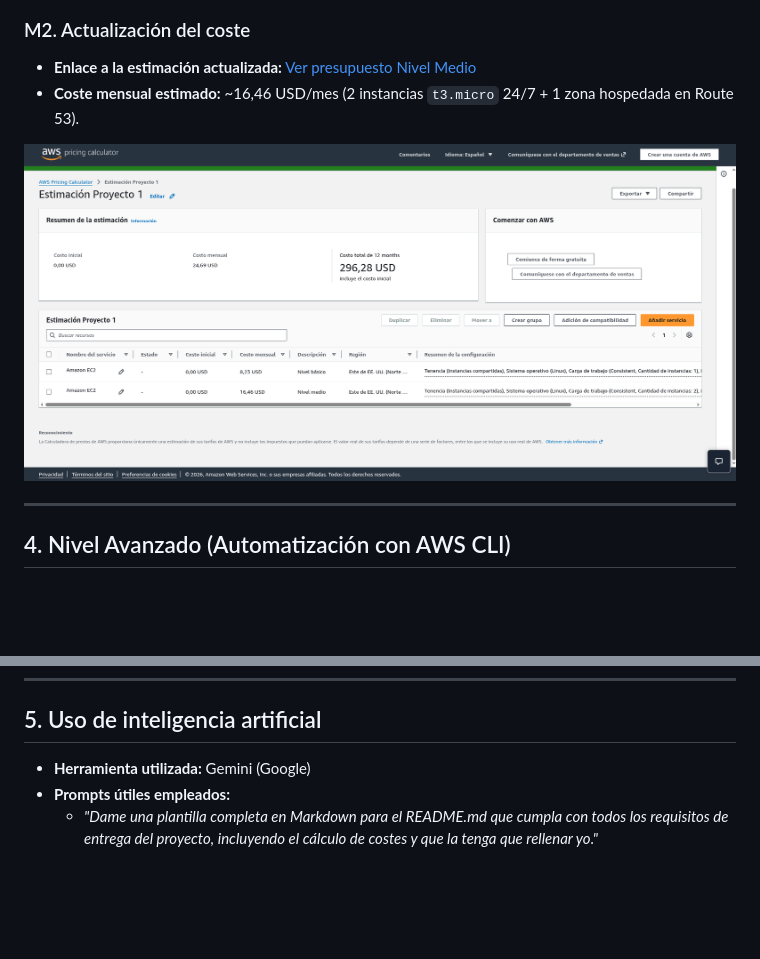
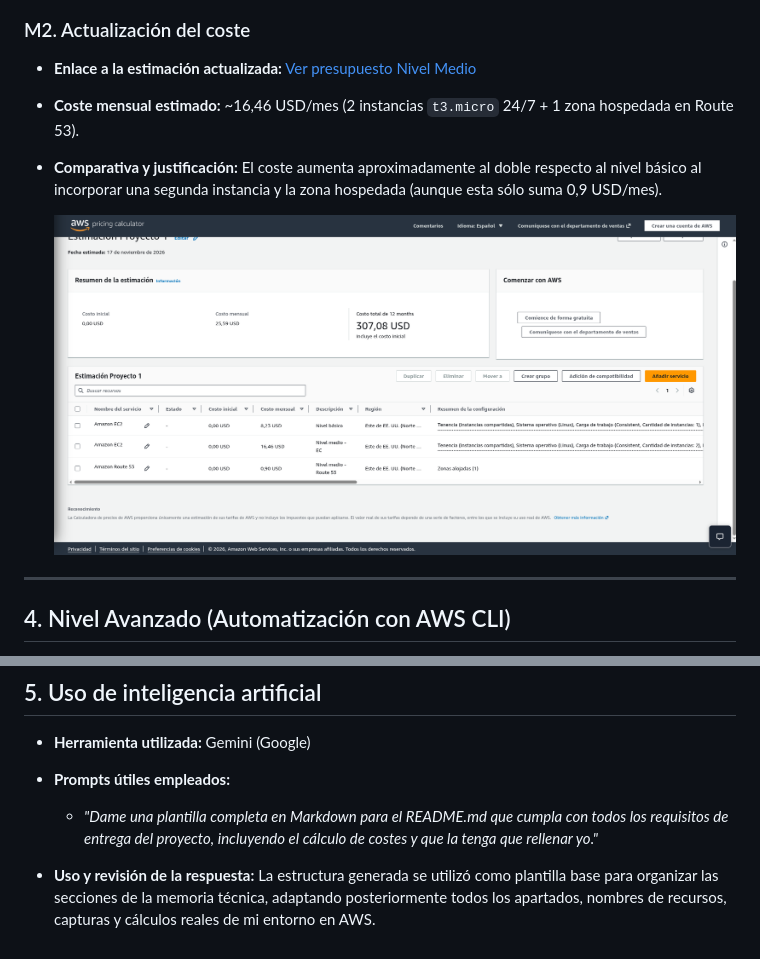
Before and after one commit to darknes94/proyecto1, a Markdown page: README.md, 2 parts joined by grey strips. Rendered like a GitHub page; pictures changed too: img/11-presupuesto-medio.png; blank space fills up the shorter version.

Commit message:
Mejoras en el readme y Route 53 añadido al presupuesto medio

```diff
--- a/README.md
+++ b/README.md
@@ -89,6 +108,7 @@ Se ha lanzado la instancia `libreria-web` (`t3.micro`, Amazon Linux 2023) en `li
 * **Coste mensual estimado:** ~16,46 USD/mes (2 instancias `t3.micro` 24/7 + 1 zona hospedada en Route 53).
+* **Comparativa y justificación:** El coste aumenta aproximadamente al doble respecto al nivel básico al incorporar una segunda instancia y la zona hospedada (aunque esta sólo suma 0,9 USD/mes).
 
-![Presupuesto Nivel Medio](img/11-presupuesto-medio.png)
+  ![Presupuesto Nivel Medio](img/11-presupuesto-medio.png)
 
 ---
 
@@ -116,6 +136,4 @@ chmod 700 desplegar.sh
 * **Prompts útiles empleados:**
   * *"Dame una plantilla completa en Markdown para el README.md que cumpla con todos los requisitos de entrega del proyecto, incluyendo el cálculo de costes y que la tenga que rellenar yo."*
 
-<!-- * **Error o propuesta incorrecta detectada y corregida:**
-  * *Propuesta inicial:*
-  * *Comprobación y corrección:* -->
+* **Uso y revisión de la respuesta:** La estructura generada se utilizó como plantilla base para organizar las secciones de la memoria técnica, adaptando posteriormente todos los apartados, nombres de recursos, capturas y cálculos reales de mi entorno en AWS.
```
Also changed, not shown: other parts of README.md (+31 -12 lines).
